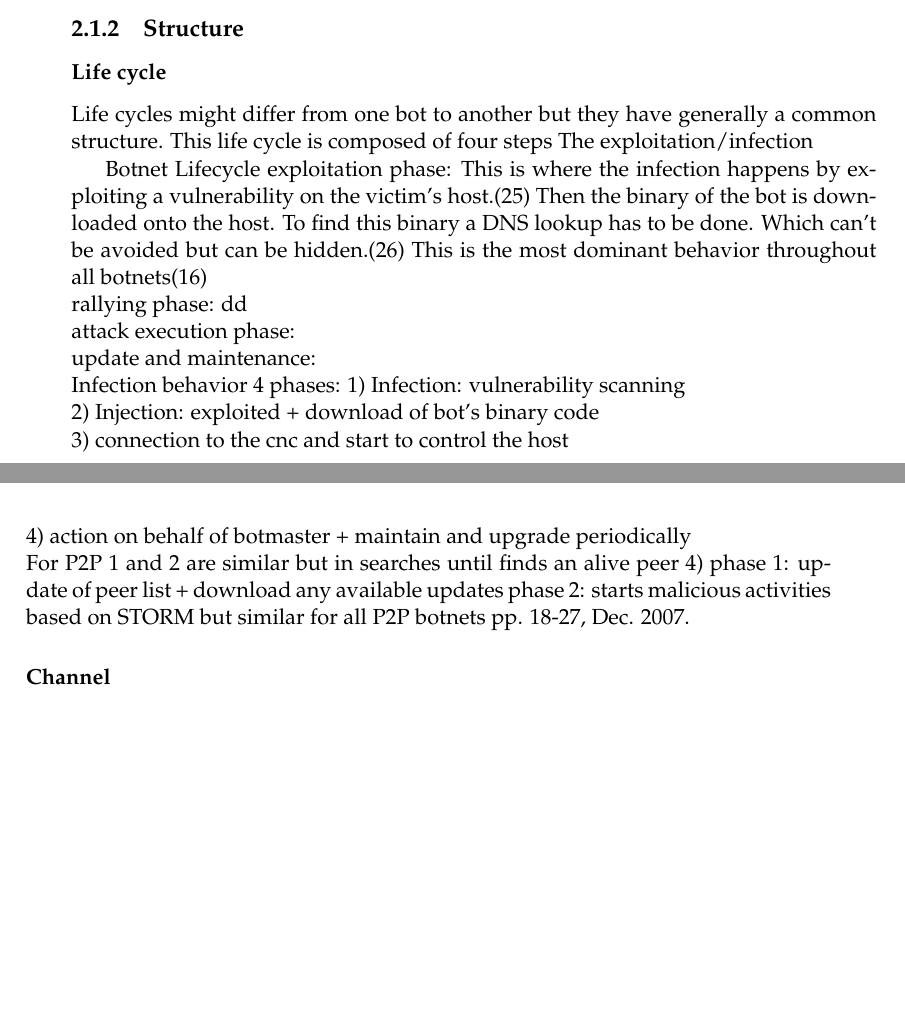
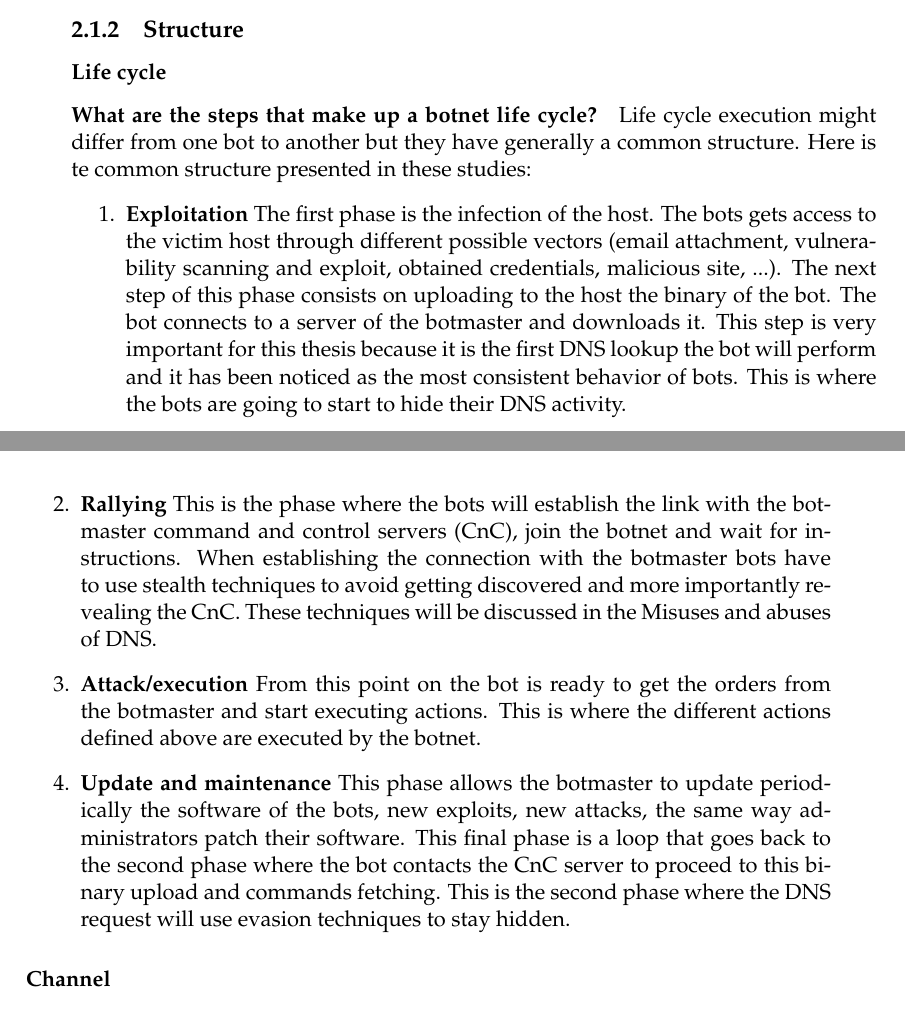
Before and after one commit to gtionogu/MasterThesisReport, a LaTeX thesis (memoire.tex, which reads Chapters/Chapter2.tex): two parts of pages 24 and 25 of 53 before the commit and two parts of pages 24 and 25 of 55 after it, joined at a grey line, cut so that both start at the same text, the shorter picture padded with empty space. Compiled offline with pdfLaTeX.

Commit message:
[sota/lifecycle] finished lifecycle rewrite

```diff
--- a/Chapters/Chapter2.tex
+++ b/Chapters/Chapter2.tex
@@ -87,44 +87,28 @@ This second list targets activities of bots on the compromised machines to take
 
 \subsection{Structure}
 \subsubsection{Life cycle}
-Life cycles might differ from one bot to another but they have generally a common structure. This life cycle is composed of four steps
-The exploitation/infection
-
-
+\paragraph{What are the steps that make up a botnet life cycle?} Life cycle execution might differ from one bot to another but they have generally a common structure. Here is te common structure presented in these studies:
 %A survey of botnet detection based on DNS
-Botnet Lifecycle
+%[1] David Zhao, IssaTraore, BassamSayed, Wei Lu, SherifSaad, Ali Ghorbani and Dan Garant,”Botnet detection based on traffic behavior analysis and flow intervals,”Elsevier Computers & Security, vol. 39, pp. 2-16,November 2013.
+%[2] Maryam Feily, AlirezaShahrestani and SureswaranRamadass,” A survey of botnet and botnet detection,” in2009Proc.IEEE third international conference on emerging security information, systemsand technologies, pp.268-273
+%source Z. Zhu, G. Lu, Y. Chen, Z. J. Fu, P. Roberts, and K. Han, “Botnet research survey,” in 32nd Annual IEEE International Conference on Computer Software and Applications, pp. 967–972, Aug. 2008
+\begin{enumerate}
+\item \textbf{Exploitation} The first phase is the infection of the host. The bots gets access to the victim host through different possible vectors (email attachment, vulnerability scanning and exploit, obtained credentials, malicious site, ...). The next step of this phase consists on uploading to the host the binary of the bot.
 %25. Abu Rajab M, Zarfoss J, Monrose F, Terzis A (2006) A multifaceted approach to understanding the botnet phenomenon. In:Proceedings of the 6th ACM SIGCOMM conference on Internet measurement. ACM, pp 41–52
+The bot connects to a server of the botmaster and downloads it. This step is very important for this thesis because it is the first DNS lookup the bot will perform and it has been noticed as the most consistent behavior of bots. This is where the bots are going to start to hide their DNS activity.
 %26. Abdullah RS, Abdollah MF, Noh ZAM, Mas’ud MZ, Selamat SR, Yusof R, Melaka UTM (2013) Revealing the criterion on botnet detection technique. IJCSI Int J Comput Sci Issues 10(2):208–215
 %16. Manasrah AM, Hasan A, Abouabdalla OA, Ramadass S (2009) Detecting botnet activities based on abnormal DNS traffic. arXiv preprint arXiv:09110487
-exploitation phase:
-This is where the infection happens by exploiting a
-vulnerability on the victim's host.(25) Then the binary of the bot is downloaded onto the host. To find
-this binary a DNS lookup has to be done. Which can't be avoided but can be hidden.(26) This is the most dominant behavior throughout all botnets(16)\\
+%source P. Barford and V. Yegneswaran, “An inside look at botnets,” in Advances in Information Security, vol. 27, pp. 171–191, Springer, Mar. 2007
+%source G. Gu, P. Porras, V. Yegneswaran, M. Fong, and W. Lee, “Bothunter: detecting malware infection through ids-driven dialog correlation,” in Proceedings of 16th USENIX Security Symposium on USENIX Security Symposium, pp. 1–16, Berkeley, CA, USA, 2007.
+\item \textbf{Rallying} This is the phase where the bots will establish the link with the botmaster command and control servers (CnC), join the botnet and wait for instructions. When establishing the connection with the botmaster bots have to use stealth techniques to avoid getting discovered and more importantly revealing the CnC. These techniques will be discussed in the Misuses and abuses of DNS.
 %18. Choi H, Lee H, Lee H, Kim H (2007) Botnet detection by monitoring group activities in DNS traffic. In: 7th IEEE international conference on computer and information technology, 2007 (CIT 2007). IEEE, pp 715–720
 %27. Liu L, Chen S, Yan G, Zhang Z (2008) Bottracer: executionbased bot-like malware detection. In: Wu T-C, Lei C-L, Rijmen V, Lee D-T (eds) Information security. Springer, Berlin, Heidelberg, pp 97–113
-rallying phase:
-dd
-\\
+\item \textbf{Attack/execution} From this point on the bot is ready to get the orders from the botmaster and start executing actions. This is where the different actions defined above are executed by the botnet.
 %17. Rodrı´guez-Go´mez RA, Macia´-Ferna´ndez G, Garcı´a-Teodoro P(2013) Survey and taxonomy of botnet research through lifecycle.ACM Comput Surv (CSUR) 45(4):45
-attack execution phase:
-\\
-% 6. Karim A, Salleh RB, Shiraz M, Shah SAA, Awan I, Anuar NB (2014) Botnet detection techniques: review, future trends, and issues. J Zhejiang Univ Sci C 15(11):943–983
-update and maintenance:
-\\
-Infection behavior 4 phases:
-%source Z. Zhu, G. Lu, Y. Chen, Z. J. Fu, P. Roberts, and K. Han, “Botnet research survey,” in 32nd Annual IEEE International Conference on Computer Software and Applications, pp. 967–972, Aug. 2008
-1) Infection: vulnerability scanning \\
-%source P. Barford and V. Yegneswaran, “An inside look at botnets,” in Advances in Information Security, vol. 27, pp. 171–191, Springer, Mar. 2007
-2) Injection: exploited + download of bot's binary code\\
-%source G. Gu, P. Porras, V. Yegneswaran, M. Fong, and W. Lee, “Bothunter: detecting malware infection through ids-driven dialog correlation,” in Proceedings of 16th USENIX Security Symposium on USENIX Security Symposium, pp. 1–16, Berkeley, CA, USA, 2007.
-3) connection to the cnc and start to control the host\\
-4) action on behalf of botmaster + maintain and upgrade periodically\\
-For P2P 1 and 2 are similar but in
-% source 3) it uses a peer list instead to contact the initial peers +
-searches until finds an alive peer 4) phase 1: update of peer list + download any available updates phase 2: starts malicious activities
-based on STORM but similar for all P2P botnets
-% source S. Stover, D. Dittrich, J. Hernandez, and S.Dietrich, "Analysis of the storm and nugache trojans: P2p is here," The USENIX Magazine, vol. 32,
-pp. 18-27, Dec. 2007.
+\item \textbf{Update and maintenance}
+This phase allows the botmaster to update periodically the software of the bots, new exploits, new attacks, the same way administrators patch their software. This final phase is a loop that goes back to the second phase where the bot contacts the CnC server to proceed to this binary upload and commands fetching. This is the second phase where the DNS request will use evasion techniques to stay hidden.
+% 6. Karim A, Salleh RB, Shiraz M, Shah SAA, Awan I, Anuar NB (2014) Botnet detection techniques: review, future trends, and issues. J Zhejiang Univ Sci C 15(11):943–983]
+\end{enumerate}
 
 \subsubsection{Channel}
 TODO: after presenting the botnet structure we focus on the part where botmasters have turned their focus in evading detection and becoming more resilitent. In this section we want to discuss how the CnC channel works.
```
Also changed, not shown: memoire.pdf.
